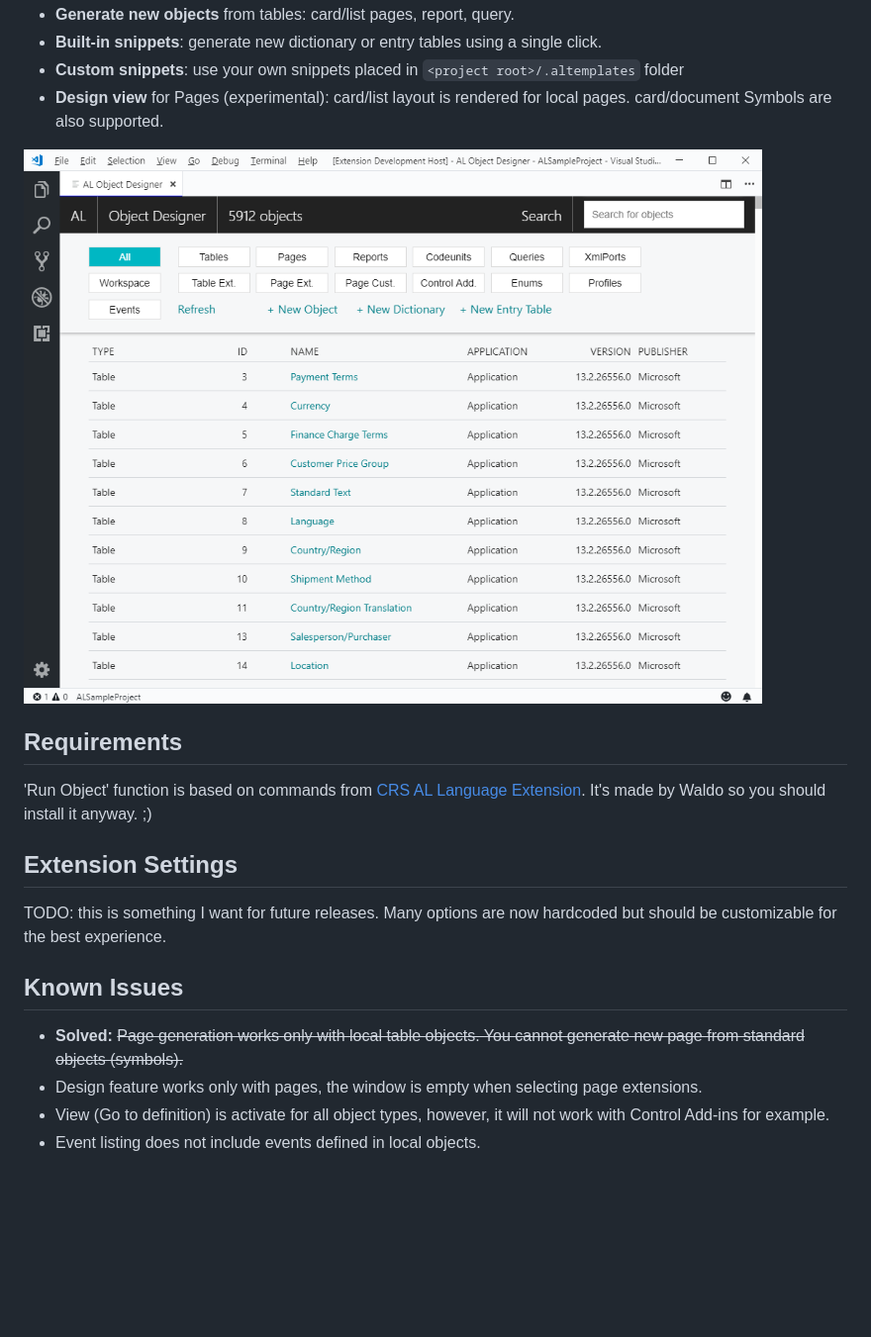
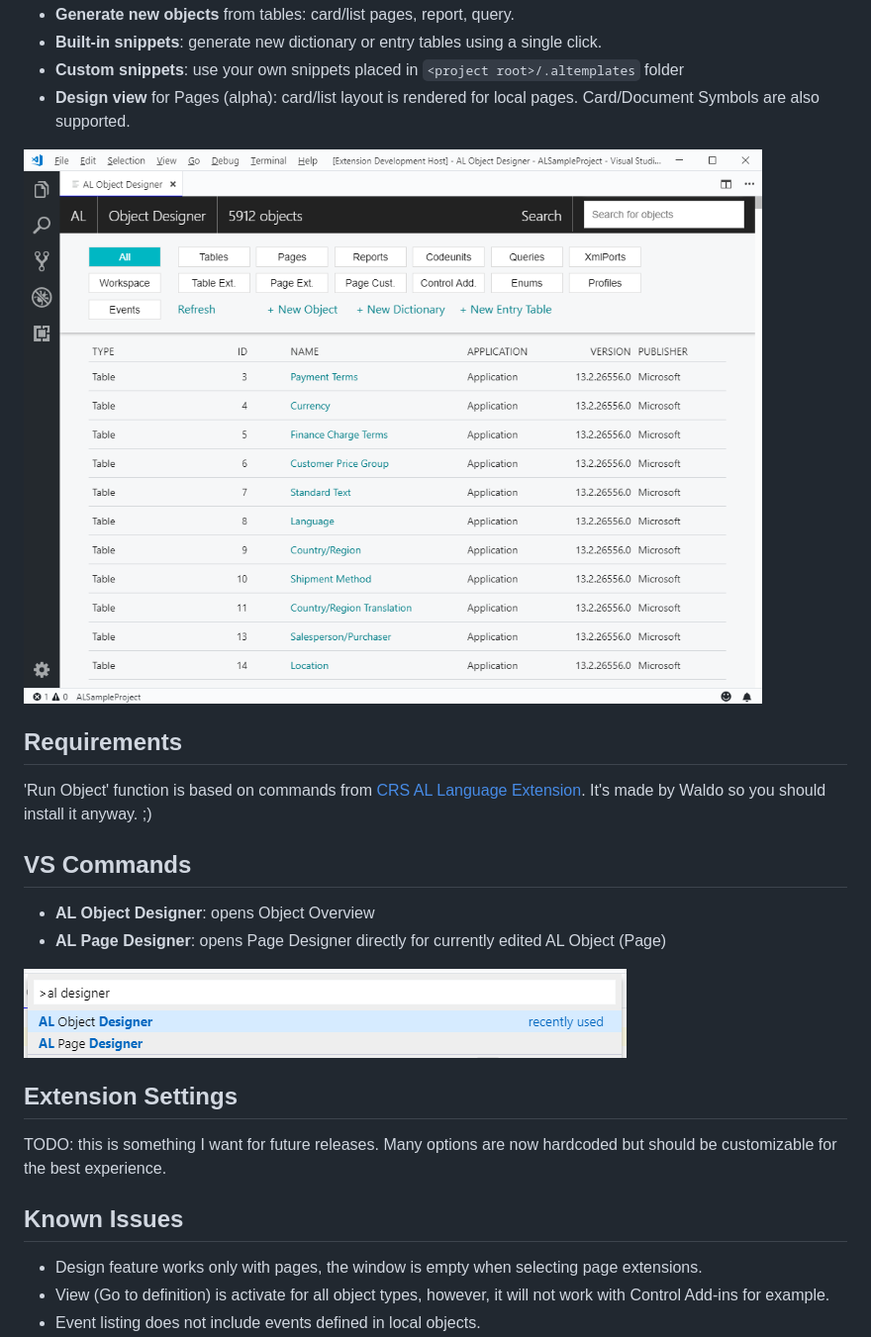
Before and after one commit to martonsagi/al-object-designer, a Markdown page: extension-al-object-designer/README.md, the part around the change printed below. Shown: that part at 99% size. Rendered like a GitHub page; pictures changed too: extension-al-object-designer/images/commands.png (added); blank space fills up the shorter version.

Commit message:
#7 page designer updates

```diff
--- a/extension-al-object-designer/README.md
+++ b/extension-al-object-designer/README.md
@@ -18,5 +18,5 @@ C/Side Object Designer was something that the new AL development environment lac
 * **Generate new objects** from tables: card/list pages, report, query.
 * **Built-in snippets**: generate new dictionary or entry tables using a single click.
 * **Custom snippets**: use your own snippets placed in `<project root>/.altemplates` folder
-* **Design view** for Pages (experimental): card/list layout is rendered for local pages. card/document Symbols are also supported.
+* **Design view** for Pages (alpha): card/list layout is rendered for local pages. Card/Document Symbols are also supported.
 
@@ -25,6 +25,12 @@ C/Side Object Designer was something that the new AL development environment lac
 ## Requirements
 
 'Run Object' function is based on commands from [CRS AL Language Extension](https://marketplace.visualstudio.com/items?itemName=waldo.crs-al-language-extension). It's made by Waldo so you should install it anyway. ;)
+
+## VS Commands
+* **AL Object Designer**: opens Object Overview
+* **AL Page Designer**: opens Page Designer directly for currently edited AL Object (Page)
+
+![](https://raw.githubusercontent.com/martonsagi/al-object-designer/master/extension-al-object-designer/images/commands.png)
 
 ## Extension Settings
 
@@ -32,7 +38,6 @@ TODO: this is something I want for future releases. Many options are now hardcod
 
 ## Known Issues
 
-* **Solved:** ~~Page generation works only with local table objects. You cannot generate new page from standard objects (symbols).~~
 * Design feature works only with pages, the window is empty when selecting page extensions.
 * View (Go to definition) is activate for all object types, however, it will not work with Control Add-ins for example.
 * Event listing does not include events defined in local objects.
```
Also changed, not shown: other parts of extension-al-object-designer/README.md (+8 -8 lines), 13 other files.
